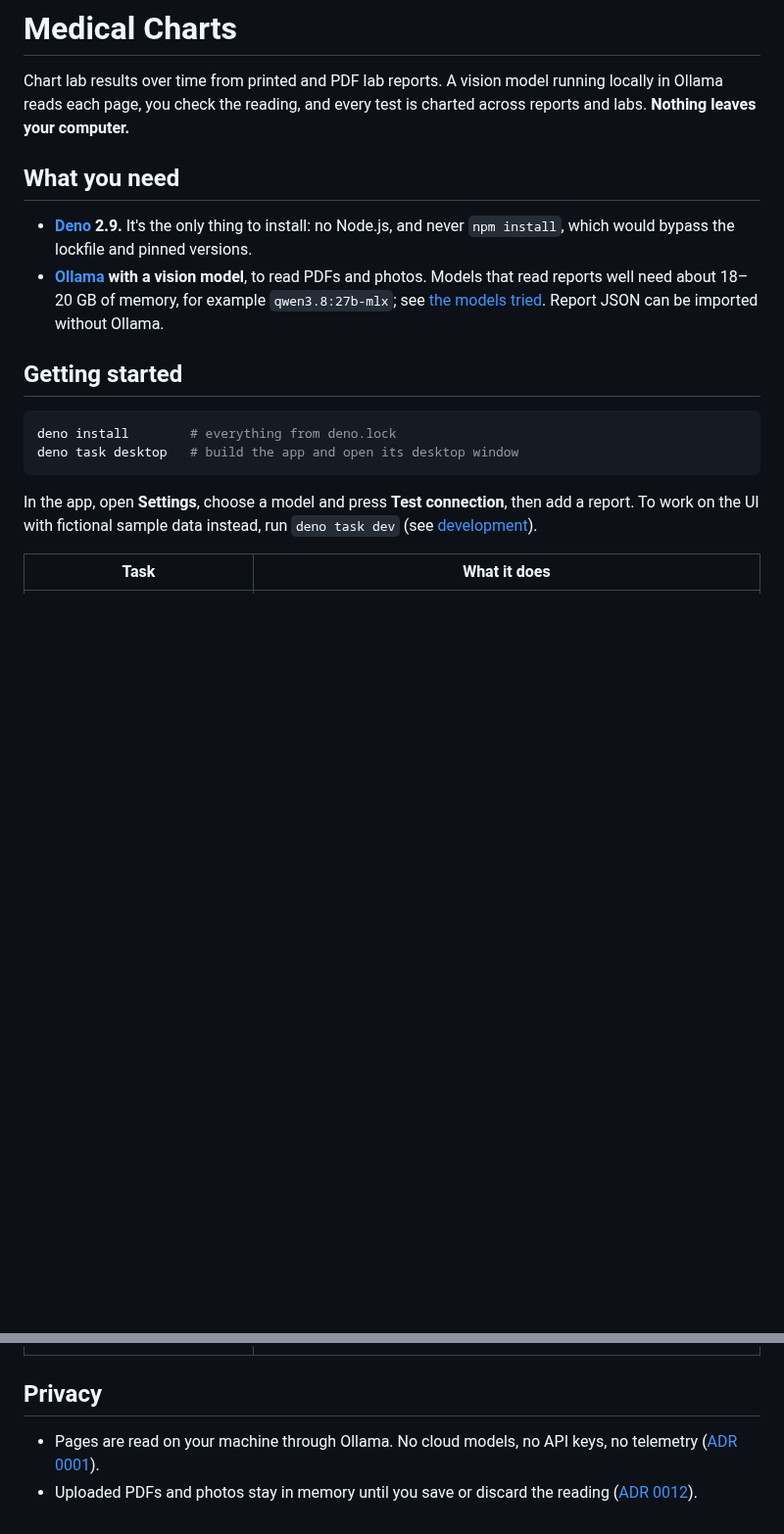
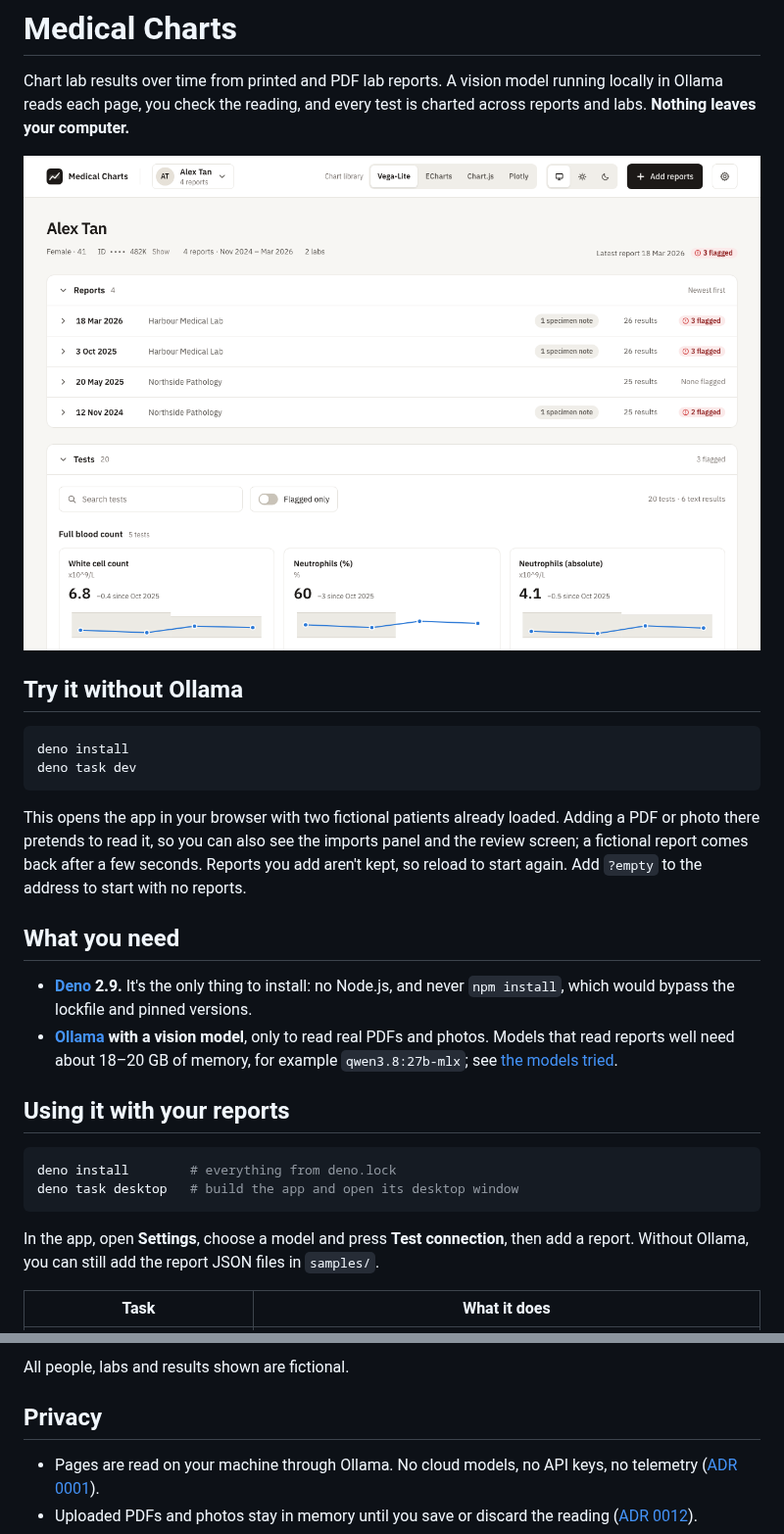
Before and after one commit to GitHubStig/local-medical-charts, a Markdown page: README.md, 2 parts joined by grey strips. Shown at 98% size. GitHub-like rendering; pictures changed too: docs/images/dashboard.png (added); blank space fills up the shorter version.

Commit message:
chore: update README with installation instructions and add screenshots for better user guidance

````diff
--- a/README.md
+++ b/README.md
@@ -4,16 +4,30 @@ Chart lab results over time from printed and PDF lab reports. A vision model
 running locally in Ollama reads each page, you check the reading, and every test
 is charted across reports and labs. **Nothing leaves your computer.**
 
+![The dashboard for a fictional patient: reports from two labs, and a chart for every test](docs/images/dashboard.png)
+
+## Try it without Ollama
+
+```sh
+deno install
+deno task dev
+```
+
+This opens the app in your browser with two fictional patients already loaded.
+Adding a PDF or photo there pretends to read it, so you can also see the imports
+panel and the review screen; a fictional report comes back after a few seconds.
+Reports you add aren't kept, so reload to start again. Add `?empty` to the
+address to start with no reports.
+
 ## What you need
 
 - **[Deno](https://deno.com) 2.9.** It's the only thing to install: no Node.js,
   and never `npm install`, which would bypass the lockfile and pinned versions.
-- **[Ollama](https://ollama.com) with a vision model**, to read PDFs and photos.
-  Models that read reports well need about 18–20 GB of memory, for example
-  `qwen3.8:27b-mlx`; see [the models tried](docs/ocr-models.md). Report JSON can
-  be imported without Ollama.
+- **[Ollama](https://ollama.com) with a vision model**, only to read real PDFs
+  and photos. Models that read reports well need about 18–20 GB of memory, for
+  example `qwen3.8:27b-mlx`; see [the models tried](docs/ocr-models.md).
 
-## Getting started
+## Using it with your reports
 
 ```sh
 deno install        # everything from deno.lock
@@ -21,8 +35,8 @@ deno task desktop   # build the app and open its desktop window
 ```
 
 In the app, open **Settings**, choose a model and press **Test connection**,
-then add a report. To work on the UI with fictional sample data instead, run
-`deno task dev` (see [development](docs/development.md)).
+then add a report. Without Ollama, you can still add the report JSON files in
+`samples/`.
 
 | Task                           | What it does                                                                  |
 | ------------------------------ | ----------------------------------------------------------------------------- |
@@ -38,3 +67,4 @@ then add a report. To work on the UI with fictional sample data instead, run
+All people, labs and results shown are fictional.
 
 ## Privacy
 
````
Also changed, not shown: other parts of README.md (+15 -0 lines), docs/images/review.png (added), docs/images/settings.png (added), docs/images/test-chart.png (added).
